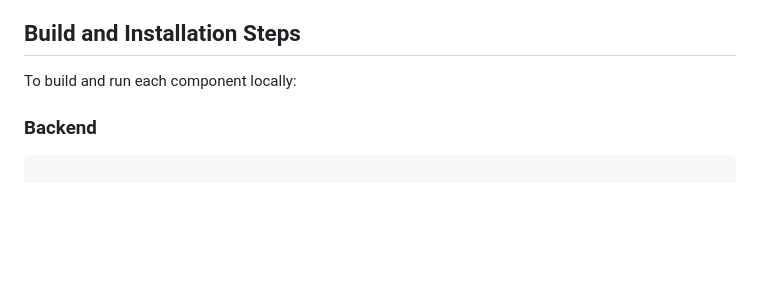
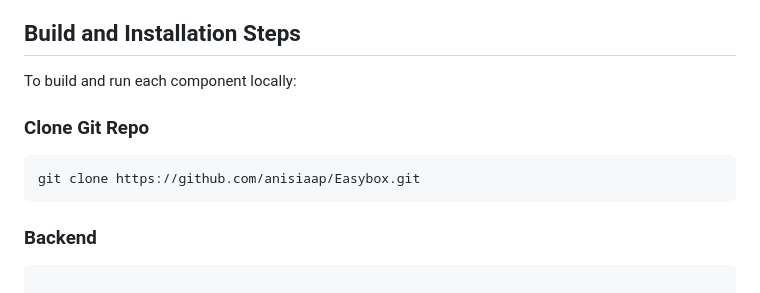
Before and after one commit to anisiaap/Easybox, a Markdown page: README.md, the part around the change. Rendered like a GitHub page; blank space fills up the shorter version.

````diff
--- a/README.md
+++ b/README.md
@@ -49,6 +49,12 @@ A Spring Boot application that runs on Raspberry Pi. It communicates with the ba
 ## Build and Installation Steps
 
 To build and run each component locally:
+
+### Clone Git Repo
+
+```
+git clone https://github.com/anisiaap/Easybox.git
+```
 
 ### Backend
 
````
